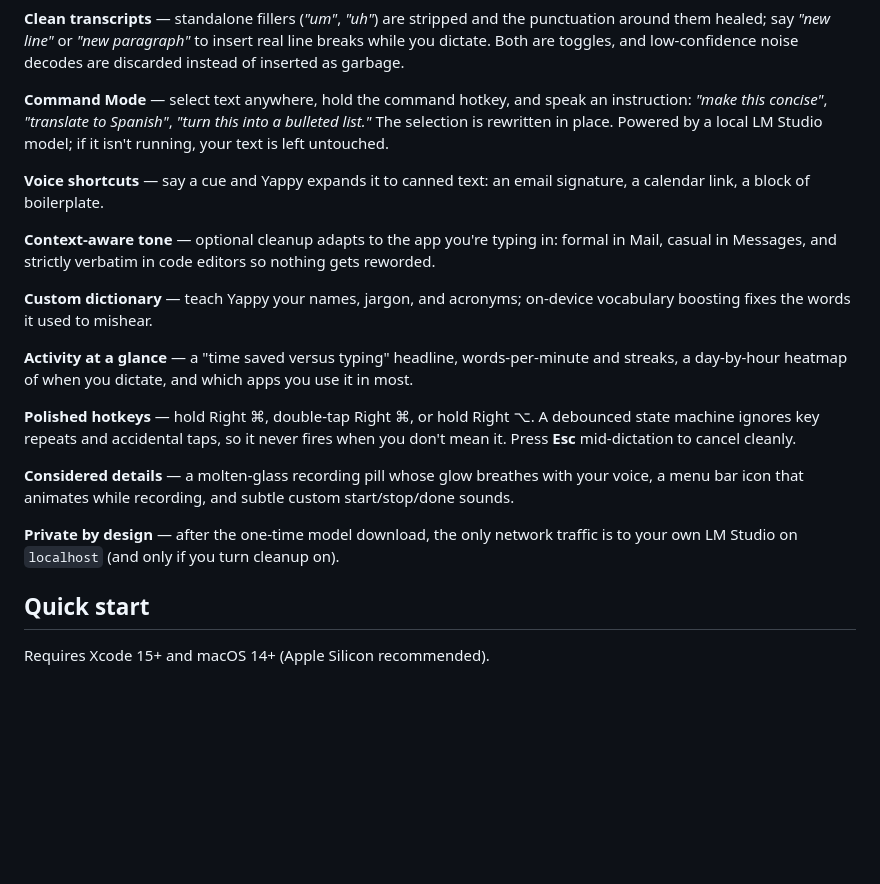
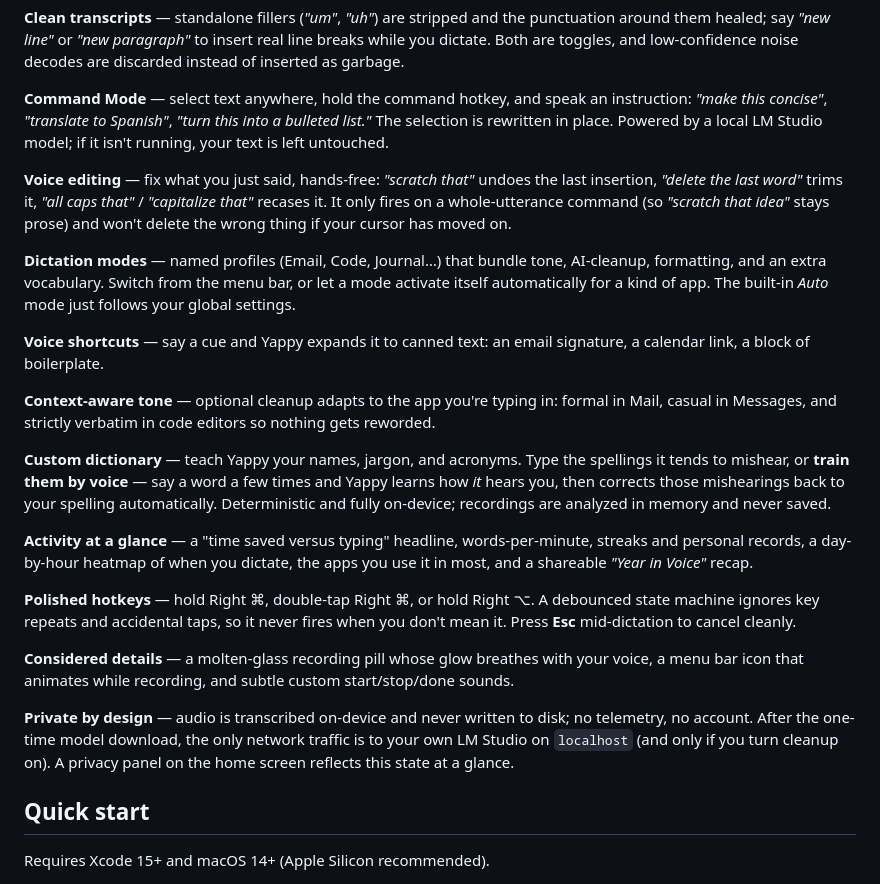
Before and after one commit to superluis0/Yappy, a Markdown page: README.md, the part around the change. Rendered like a GitHub page; blank space fills up the shorter version.

Commit message:
Document Round 5 features in the README
Add voice editing, dictation modes, and the personal-records / Year-in-Voice
recap to the feature list; rewrite the custom-dictionary blurb around voice
training and reliable on-device correction; expand the privacy note to cover
the on-device, never-written-to-disk guarantees and the home privacy panel.

```diff
--- a/README.md
+++ b/README.md
@@ -55,19 +55,23 @@ Everything is configurable in one place — hotkeys, Command Mode, optional AI c
 
 **Command Mode** — select text anywhere, hold the command hotkey, and speak an instruction: *"make this concise"*, *"translate to Spanish"*, *"turn this into a bulleted list."* The selection is rewritten in place. Powered by a local LM Studio model; if it isn't running, your text is left untouched.
 
+**Voice editing** — fix what you just said, hands-free: *"scratch that"* undoes the last insertion, *"delete the last word"* trims it, *"all caps that"* / *"capitalize that"* recases it. It only fires on a whole-utterance command (so *"scratch that idea"* stays prose) and won't delete the wrong thing if your cursor has moved on.
+
+**Dictation modes** — named profiles (Email, Code, Journal…) that bundle tone, AI-cleanup, formatting, and an extra vocabulary. Switch from the menu bar, or let a mode activate itself automatically for a kind of app. The built-in *Auto* mode just follows your global settings.
+
 **Voice shortcuts** — say a cue and Yappy expands it to canned text: an email signature, a calendar link, a block of boilerplate.
 
 **Context-aware tone** — optional cleanup adapts to the app you're typing in: formal in Mail, casual in Messages, and strictly verbatim in code editors so nothing gets reworded.
 
-**Custom dictionary** — teach Yappy your names, jargon, and acronyms; on-device vocabulary boosting fixes the words it used to mishear.
+**Custom dictionary** — teach Yappy your names, jargon, and acronyms. Type the spellings it tends to mishear, or **train them by voice** — say a word a few times and Yappy learns how *it* hears you, then corrects those mishearings back to your spelling automatically. Deterministic and fully on-device; recordings are analyzed in memory and never saved.
 
-**Activity at a glance** — a "time saved versus typing" headline, words-per-minute and streaks, a day-by-hour heatmap of when you dictate, and which apps you use it in most.
+**Activity at a glance** — a "time saved versus typing" headline, words-per-minute, streaks and personal records, a day-by-hour heatmap of when you dictate, the apps you use it in most, and a shareable *"Year in Voice"* recap.
 
 **Polished hotkeys** — hold Right ⌘, double-tap Right ⌘, or hold Right ⌥. A debounced state machine ignores key repeats and accidental taps, so it never fires when you don't mean it. Press **Esc** mid-dictation to cancel cleanly.
 
 **Considered details** — a molten-glass recording pill whose glow breathes with your voice, a menu bar icon that animates while recording, and subtle custom start/stop/done sounds.
 
-**Private by design** — after the one-time model download, the only network traffic is to your own LM Studio on `localhost` (and only if you turn cleanup on).
+**Private by design** — audio is transcribed on-device and never written to disk; no telemetry, no account. After the one-time model download, the only network traffic is to your own LM Studio on `localhost` (and only if you turn cleanup on). A privacy panel on the home screen reflects this state at a glance.
 
 ## Quick start
 
```
